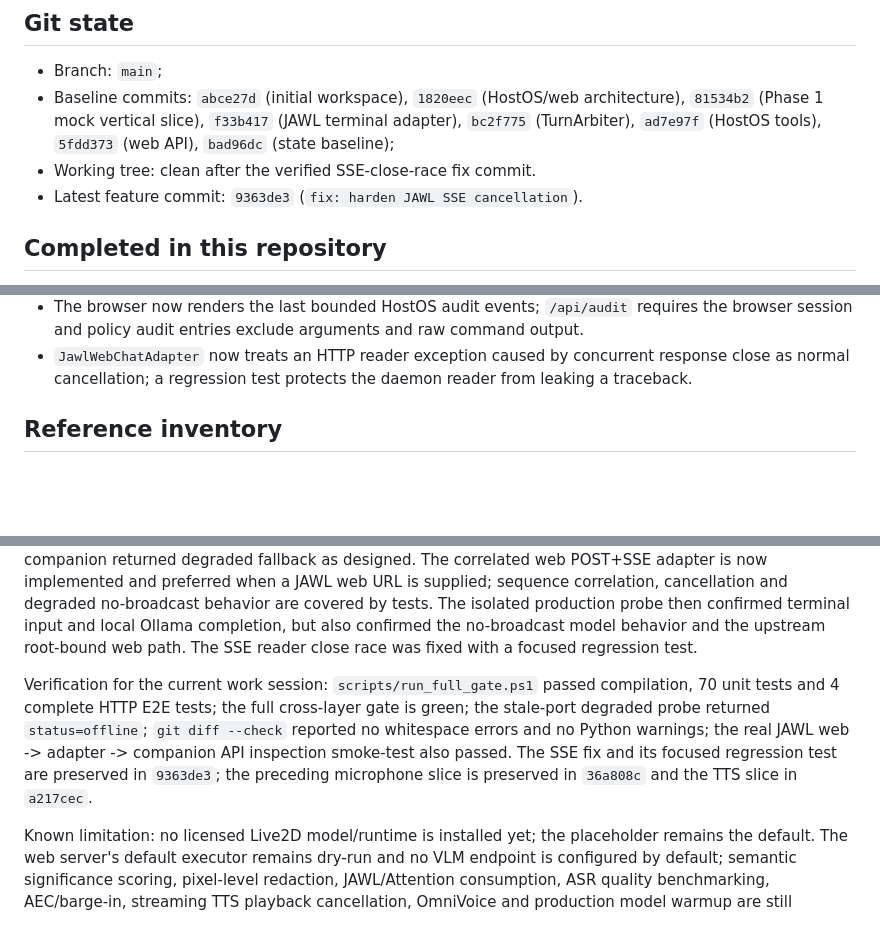
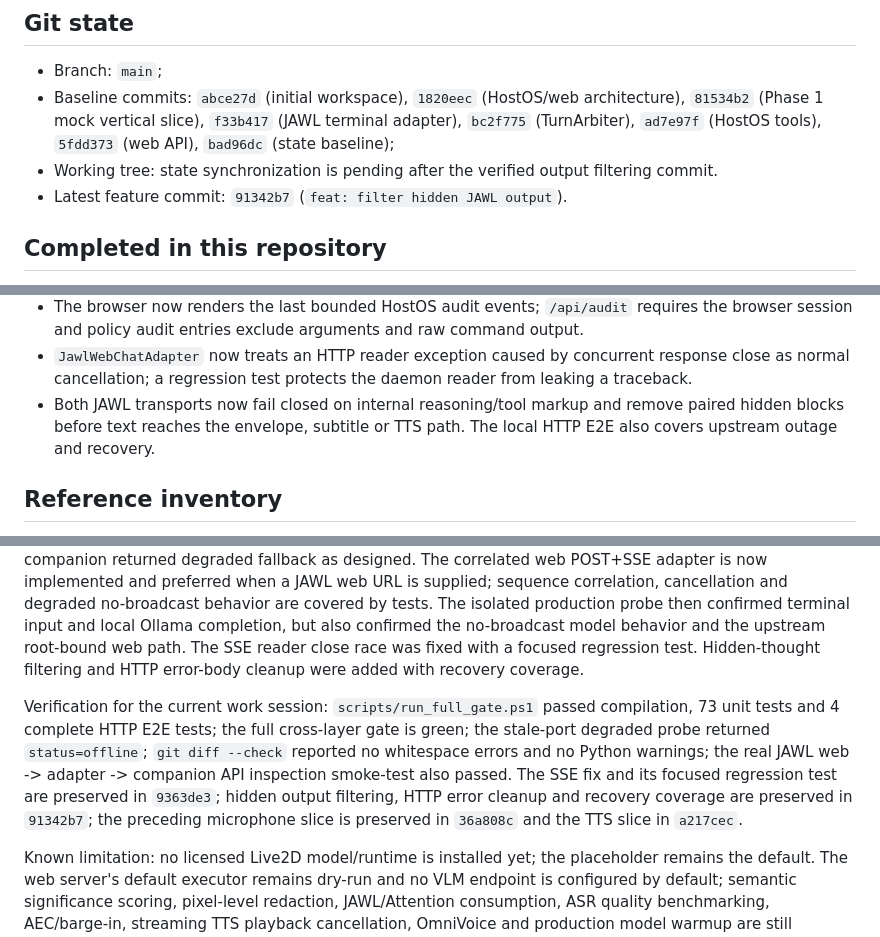
Before and after one commit to aga7on/JAWL-VoiceCompanion, a Markdown page: docs/STATE.md, 3 parts joined by grey strips. Drawn GitHub-style; blank space fills up the shorter version.

Commit message:
docs: record hidden output gate

```diff
--- a/docs/STATE.md
+++ b/docs/STATE.md
@@ -24,8 +24,9 @@ storage.
   architecture), `81534b2` (Phase 1 mock vertical slice), `f33b417` (JAWL
   terminal adapter), `bc2f775` (TurnArbiter), `ad7e97f` (HostOS tools),
   `5fdd373` (web API), `bad96dc` (state baseline);
-- Working tree: clean after the verified SSE-close-race fix commit.
-- Latest feature commit: `9363de3` (`fix: harden JAWL SSE cancellation`).
+- Working tree: state synchronization is pending after the verified output
+  filtering commit.
+- Latest feature commit: `91342b7` (`feat: filter hidden JAWL output`).
 
 ## Completed in this repository
 
@@ -96,6 +97,9 @@ storage.
 - `JawlWebChatAdapter` now treats an HTTP reader exception caused by concurrent
   response close as normal cancellation; a regression test protects the
   daemon reader from leaking a traceback.
+- Both JAWL transports now fail closed on internal reasoning/tool markup and
+  remove paired hidden blocks before text reaches the envelope, subtitle or
+  TTS path. The local HTTP E2E also covers upstream outage and recovery.
 
 ## Reference inventory
 
@@ -198,15 +202,18 @@ JAWL web URL is supplied; sequence correlation, cancellation and degraded
 no-broadcast behavior are covered by tests. The isolated production probe then
 confirmed terminal input and local Ollama completion, but also confirmed the
 no-broadcast model behavior and the upstream root-bound web path. The SSE
-reader close race was fixed with a focused regression test.
+reader close race was fixed with a focused regression test. Hidden-thought
+filtering and HTTP error-body cleanup were added with recovery coverage.
 
 Verification for the current work session:
-`scripts/run_full_gate.ps1` passed compilation, 70 unit tests and 4 complete
+`scripts/run_full_gate.ps1` passed compilation, 73 unit tests and 4 complete
 HTTP E2E tests; the full cross-layer gate is green;
 the stale-port degraded probe returned `status=offline`;
 `git diff --check` reported no whitespace errors and no Python warnings; the
 real JAWL web -> adapter -> companion API inspection smoke-test also passed.
-The SSE fix and its focused regression test are preserved in `9363de3`; the
+The SSE fix and its focused regression test are preserved in `9363de3`; hidden
+output filtering, HTTP error cleanup and recovery coverage are preserved in
+`91342b7`; the
 preceding microphone slice is preserved in `36a808c` and the TTS slice in
 `a217cec`.
 
```
